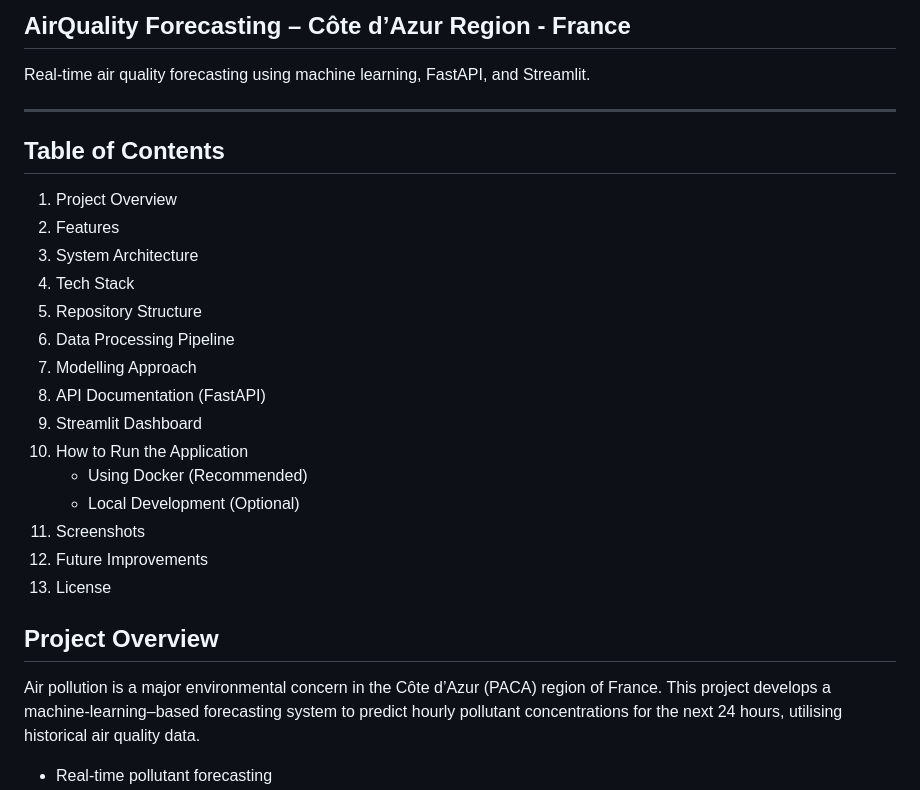
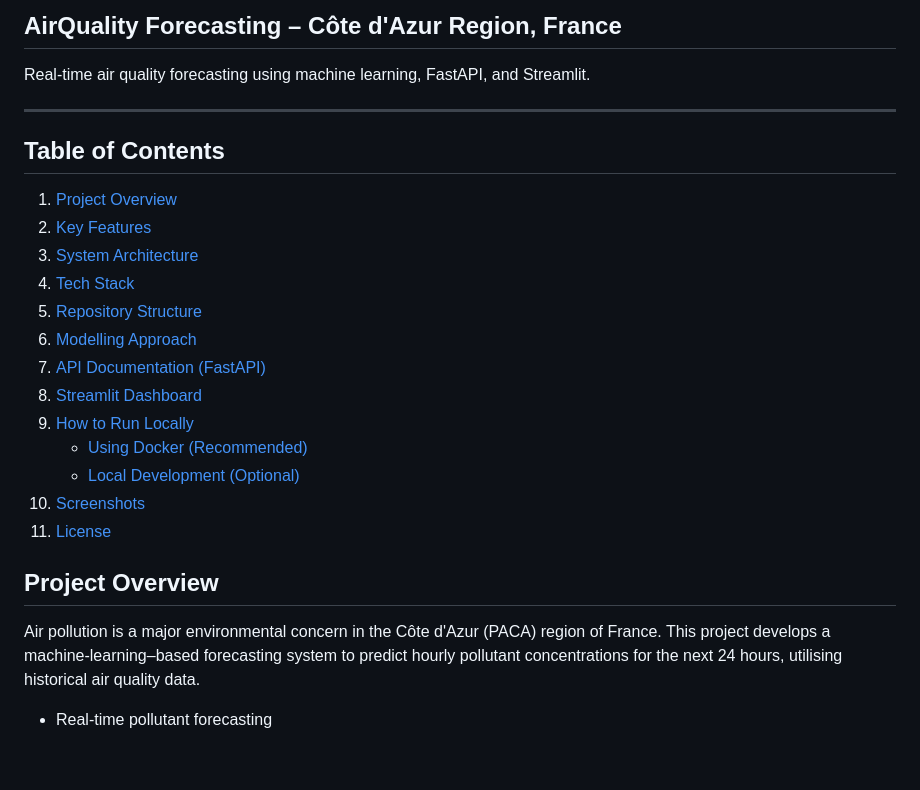
Before and after one commit to JayaSaiKishore7/AirQuality_AnalysisFR, a Markdown page: README.md, the part around one of its changes. Rendered like a GitHub page; blank space fills up the shorter version.

Commit message:
Clean up README formatting
Fix inconsistent heading levels, duplicate/misnumbered TOC entries,
stray typos, and extra blank lines throughout.

Co-Authored-By: Claude Sonnet 5 <noreply@anthropic.com>

```diff
--- a/README.md
+++ b/README.md
@@ -1,30 +1,27 @@
-##  AirQuality Forecasting – Côte d’Azur Region - France
+## AirQuality Forecasting – Côte d'Azur Region, France
 
 Real-time air quality forecasting using machine learning, FastAPI, and Streamlit.
 
 ---
-##  Table of Contents
+## Table of Contents
 
- 1) Project Overview
- 2) Features
- 3) System Architecture
- 4) Tech Stack
- 5) Repository Structure
- 6) Data Processing Pipeline
- 7) Modelling Approach
- 8) API Documentation (FastAPI)
- 9) Streamlit Dashboard
-10) How to Run the Application
-     - Using Docker (Recommended)
-     - Local Development (Optional)
-12) Screenshots
-13) Future Improvements
-14) License
+1. [Project Overview](#project-overview)
+2. [Key Features](#key-features)
+3. [System Architecture](#system-architecture)
+4. [Tech Stack](#tech-stack)
+5. [Repository Structure](#repository-structure)
+6. [Modelling Approach](#modelling-approach)
+7. [API Documentation (FastAPI)](#api-documentation-fastapi)
+8. [Streamlit Dashboard](#streamlit-dashboard)
+9. [How to Run Locally](#how-to-run-locally)
+   - [Using Docker (Recommended)](#option-1-using-docker-recommended)
+   - [Local Development (Optional)](#option-2-local-development-optional)
+10. [Screenshots](#screenshots)
+11. [License](#license)
 
+## Project Overview
 
-##  Project Overview
-
-Air pollution is a major environmental concern in the Côte d’Azur (PACA) region of France.
+Air pollution is a major environmental concern in the Côte d'Azur (PACA) region of France.
 This project develops a machine-learning–based forecasting system to predict hourly pollutant concentrations for the next 24 hours, utilising historical air quality data.
 
 - Real-time pollutant forecasting
```
Also changed, not shown: other parts of README.md (+37 -66 lines).
